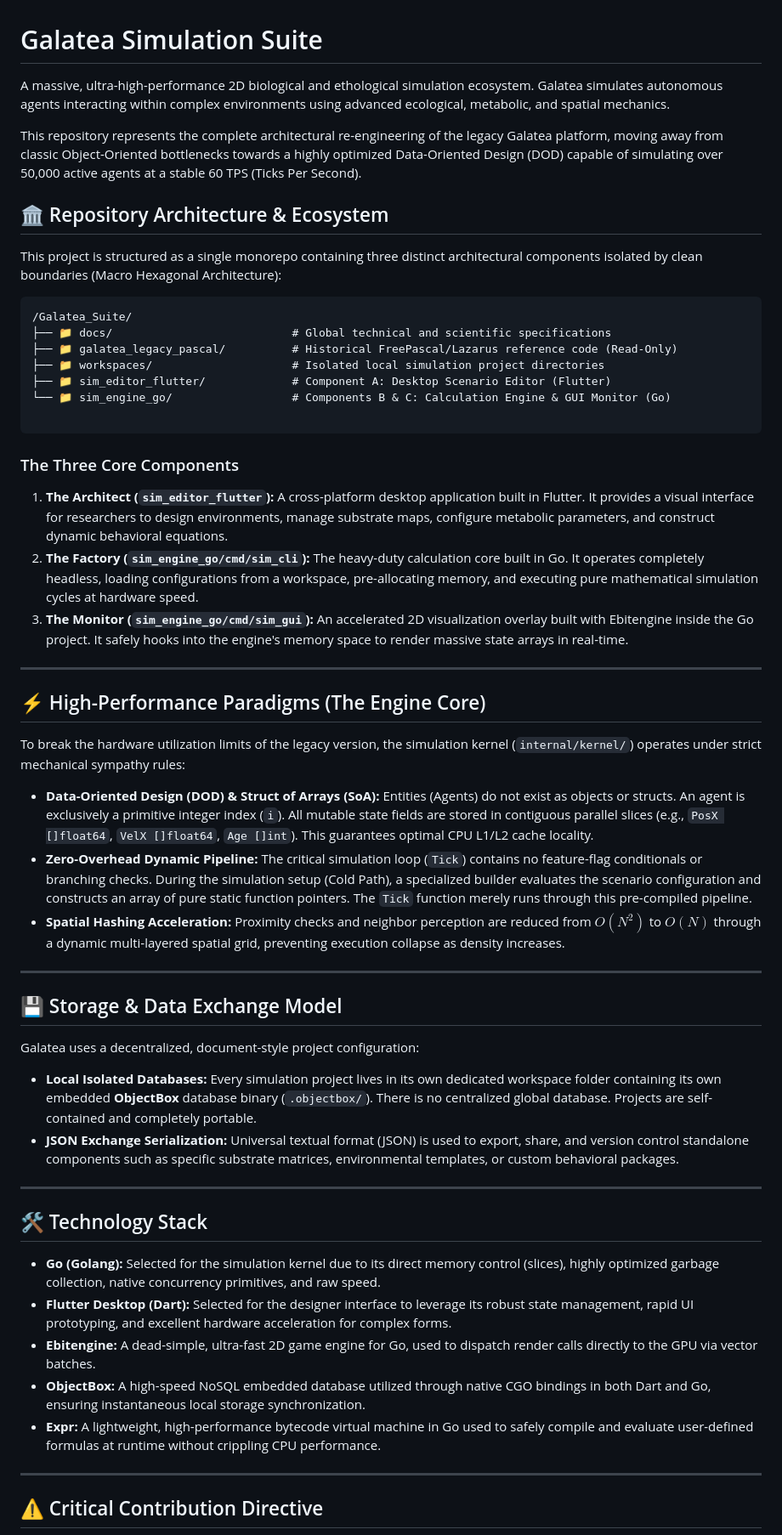
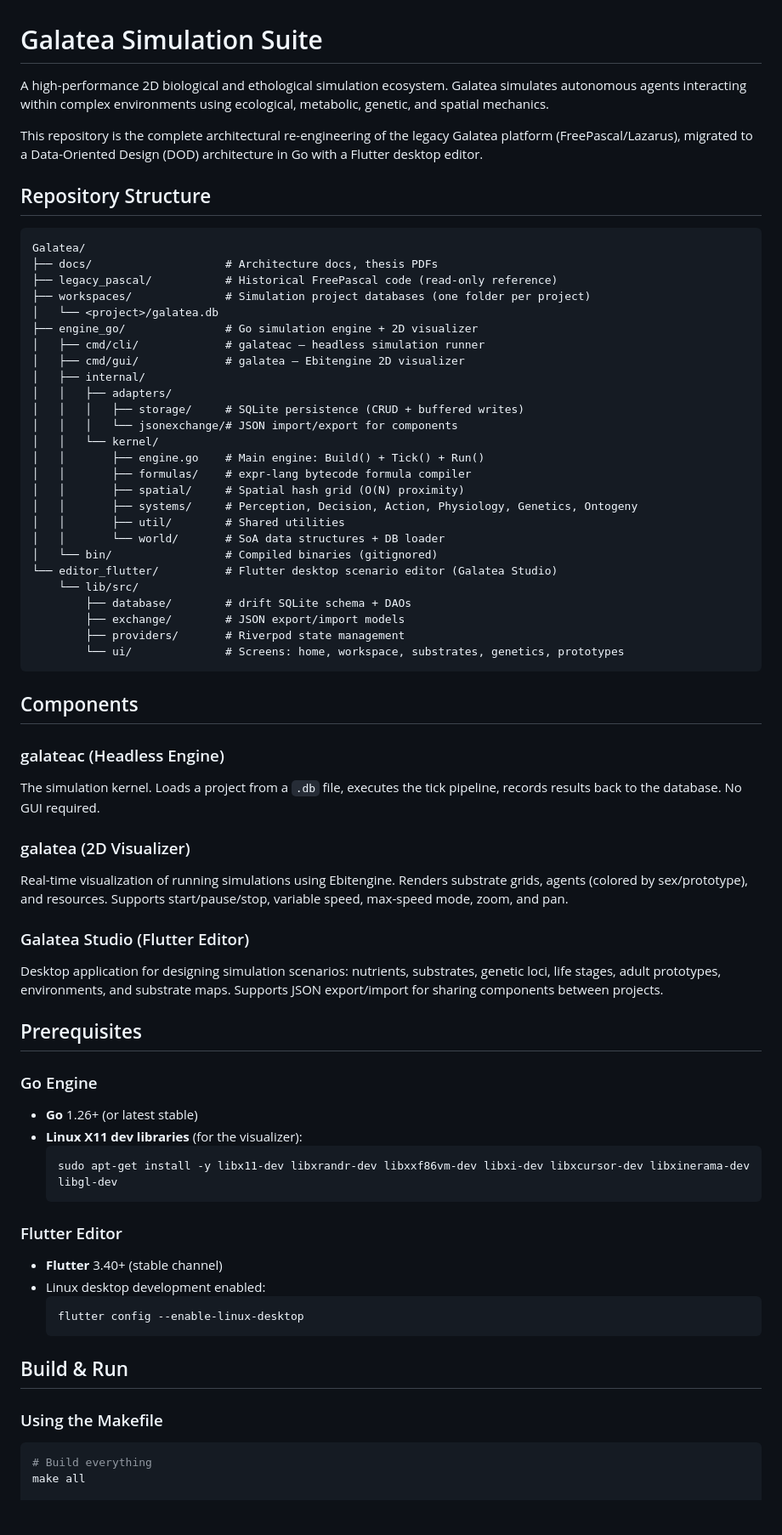
Before and after one commit to benjaminpina/galatea, a Markdown page: README.md, the part around one of its changes. Shown at 85% size. GitHub-like rendering; blank space fills up the shorter version.

````diff
--- a/README.md
+++ b/README.md
@@ -1,59 +1,77 @@
 # Galatea Simulation Suite
 
-A massive, ultra-high-performance 2D biological and ethological simulation ecosystem. Galatea simulates autonomous agents interacting within complex environments using advanced ecological, metabolic, and spatial mechanics.
+A high-performance 2D biological and ethological simulation ecosystem. Galatea simulates autonomous agents interacting within complex environments using ecological, metabolic, genetic, and spatial mechanics.
 
-This repository represents the complete architectural re-engineering of the legacy Galatea platform, moving away from classic Object-Oriented bottlenecks towards a highly optimized Data-Oriented Design (DOD) capable of simulating over 50,000 active agents at a stable 60 TPS (Ticks Per Second).
+This repository is the complete architectural re-engineering of the legacy Galatea platform (FreePascal/Lazarus), migrated to a Data-Oriented Design (DOD) architecture in Go with a Flutter desktop editor.
 
-## 🏛️ Repository Architecture & Ecosystem
-
-This project is structured as a single monorepo containing three distinct architectural components isolated by clean boundaries (Macro Hexagonal Architecture):
-
-```text
-/Galatea_Suite/
-├── 📁 docs/                           # Global technical and scientific specifications
-├── 📁 galatea_legacy_pascal/          # Historical FreePascal/Lazarus reference code (Read-Only)
-├── 📁 workspaces/                     # Isolated local simulation project directories
-├── 📁 sim_editor_flutter/             # Component A: Desktop Scenario Editor (Flutter)
-└── 📁 sim_engine_go/                  # Components B & C: Calculation Engine & GUI Monitor (Go)
+## Repository Structure
 
 ```
+Galatea/
+├── docs/                    # Architecture docs, thesis PDFs
+├── legacy_pascal/           # Historical FreePascal code (read-only reference)
+├── workspaces/              # Simulation project databases (one folder per project)
+│   └── <project>/galatea.db
+├── engine_go/               # Go simulation engine + 2D visualizer
+│   ├── cmd/cli/             # galateac — headless simulation runner
+│   ├── cmd/gui/             # galatea — Ebitengine 2D visualizer
+│   ├── internal/
+│   │   ├── adapters/
+│   │   │   ├── storage/     # SQLite persistence (CRUD + buffered writes)
+│   │   │   └── jsonexchange/# JSON import/export for components
+│   │   └── kernel/
+│   │       ├── engine.go    # Main engine: Build() + Tick() + Run()
+│   │       ├── formulas/    # expr-lang bytecode formula compiler
+│   │       ├── spatial/     # Spatial hash grid (O(N) proximity)
+│   │       ├── systems/     # Perception, Decision, Action, Physiology, Genetics, Ontogeny
+│   │       ├── util/        # Shared utilities
+│   │       └── world/       # SoA data structures + DB loader
+│   └── bin/                 # Compiled binaries (gitignored)
+└── editor_flutter/          # Flutter desktop scenario editor (Galatea Studio)
+    └── lib/src/
+        ├── database/        # drift SQLite schema + DAOs
+        ├── exchange/        # JSON export/import models
+        ├── providers/       # Riverpod state management
+        └── ui/              # Screens: home, workspace, substrates, genetics, prototypes
+```
 
-### The Three Core Components
+## Components
 
-1. **The Architect (`sim_editor_flutter`):** A cross-platform desktop application built in Flutter. It provides a visual interface for researchers to design environments, manage substrate maps, configure metabolic parameters, and construct dynamic behavioral equations.
-2. **The Factory (`sim_engine_go/cmd/sim_cli`):** The heavy-duty calculation core built in Go. It operates completely headless, loading configurations from a workspace, pre-allocating memory, and executing pure mathematical simulation cycles at hardware speed.
-3. **The Monitor (`sim_engine_go/cmd/sim_gui`):** An accelerated 2D visualization overlay built with Ebitengine inside the Go project. It safely hooks into the engine's memory space to render massive state arrays in real-time.
+### galateac (Headless Engine)
 
----
+The simulation kernel. Loads a project from a `.db` file, executes the tick pipeline, records results back to the database. No GUI required.
 
-## ⚡ High-Performance Paradigms (The Engine Core)
+### galatea (2D Visualizer)
 
-To break the hardware utilization limits of the legacy version, the simulation kernel (`internal/kernel/`) operates under strict mechanical sympathy rules:
+Real-time visualization of running simulations using Ebitengine. Renders substrate grids, agents (colored by sex/prototype), and resources. Supports start/pause/stop, variable speed, max-speed mode, zoom, and pan.
 
-* **Data-Oriented Design (DOD) & Struct of Arrays (SoA):** Entities (Agents) do not exist as objects or structs. An agent is exclusively a primitive integer index (`i`). All mutable state fields are stored in contiguous parallel slices (e.g., `PosX []float64`, `VelX []float64`, `Age []int`). This guarantees optimal CPU L1/L2 cache locality.
-* **Zero-Overhead Dynamic Pipeline:** The critical simulation loop (`Tick`) contains no feature-flag conditionals or branching checks. During the simulation setup (Cold Path), a specialized builder evaluates the scenario configuration and constructs an array of pure static function pointers. The `Tick` function merely runs through this pre-compiled pipeline.
-* **Spatial Hashing Acceleration:** Proximity checks and neighbor perception are reduced from $O(N^2)$ to $O(N)$ through a dynamic multi-layered spatial grid, preventing execution collapse as density increases.
+### Galatea Studio (Flutter Editor)
 
----
+Desktop application for designing simulation scenarios: nutrients, substrates, genetic loci, life stages, adult prototypes, environments, and substrate maps. Supports JSON export/import for sharing components between projects.
 
-## 💾 Storage & Data Exchange Model
+## Prerequisites
 
-Galatea uses a decentralized, document-style project configuration:
+### Go Engine
 
-* **Local Isolated Databases:** Every simulation project lives in its own dedicated workspace folder containing its own embedded **ObjectBox** database binary (`.objectbox/`). There is no centralized global database. Projects are self-contained and completely portable.
-* **JSON Exchange Serialization:** Universal textual format (JSON) is used to export, share, and version control standalone components such as specific substrate matrices, environmental templates, or custom behavioral packages.
+- **Go** 1.26+ (or latest stable)
+- **Linux X11 dev libraries** (for the visualizer):
+  ```bash
+  sudo apt-get install -y libx11-dev libxrandr-dev libxxf86vm-dev libxi-dev libxcursor-dev libxinerama-dev libgl-dev
+  ```
 
----
+### Flutter Editor
 
-## 🛠️ Technology Stack
+- **Flutter** 3.40+ (stable channel)
+- Linux desktop development enabled:
+  ```bash
+  flutter config --enable-linux-desktop
+  ```
 
-* **Go (Golang):** Selected for the simulation kernel due to its direct memory control (slices), highly optimized garbage collection, native concurrency primitives, and raw speed.
-* **Flutter Desktop (Dart):** Selected for the designer interface to leverage its robust state management, rapid UI prototyping, and excellent hardware acceleration for complex forms.
-* **Ebitengine:** A dead-simple, ultra-fast 2D game engine for Go, used to dispatch render calls directly to the GPU via vector batches.
-* **ObjectBox:** A high-speed NoSQL embedded database utilized through native CGO bindings in both Dart and Go, ensuring instantaneous local storage synchronization.
-* **Expr:** A lightweight, high-performance bytecode virtual machine in Go used to safely compile and evaluate user-defined formulas at runtime without crippling CPU performance.
+## Build & Run
 
----
+### Using the Makefile
 
-## ⚠️ Critical Contribution Directive
+```bash
+# Build everything
+make all
 
````
Also changed, not shown: other parts of README.md (+135 -3 lines).
